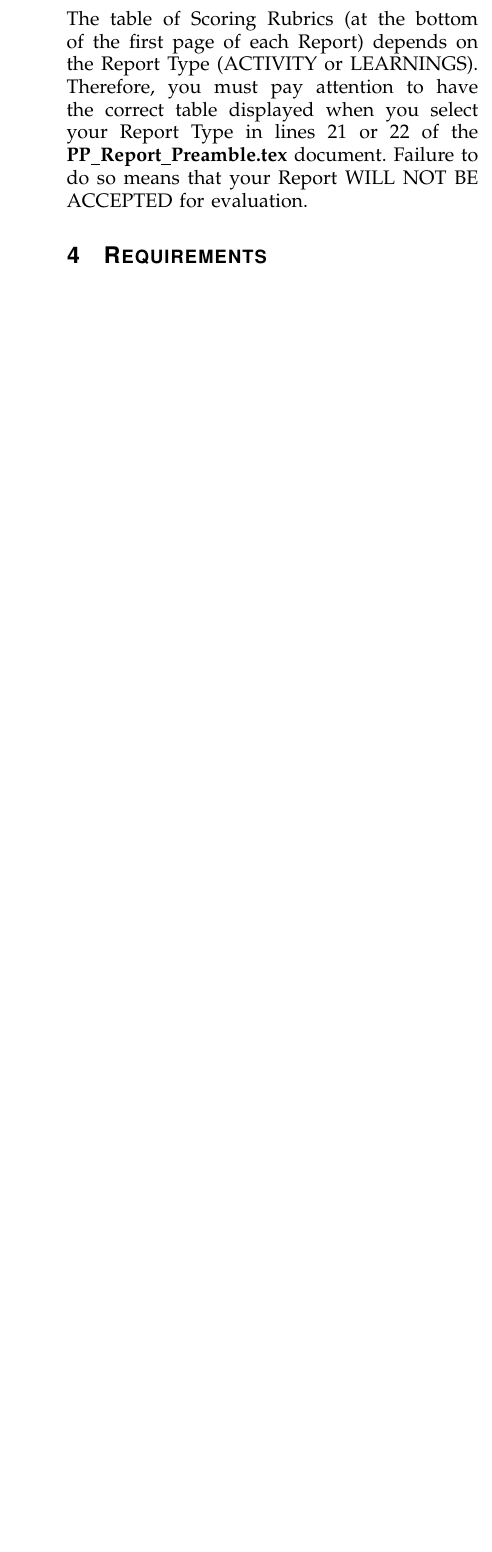
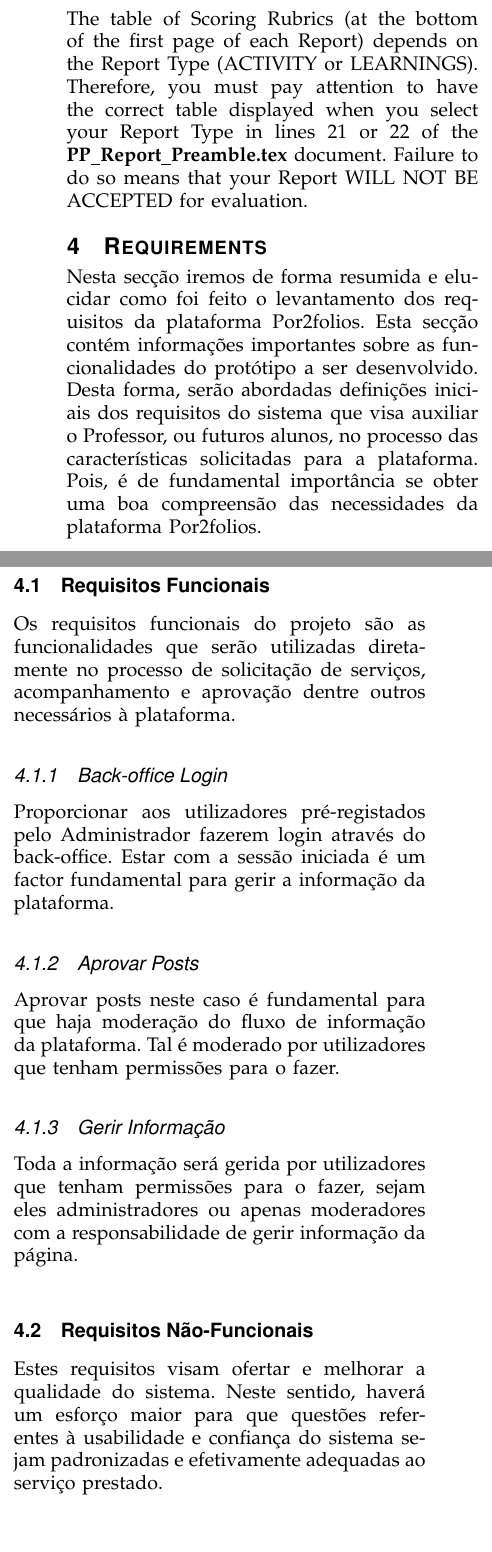
Before and after one commit to FMCalisto/por2folios-reports, a LaTeX paper (src/activity/PP_Report.tex): part of one column of page 2 of 3 before the commit and two parts of the columns of page 2 of 4 after it, the two joined at a grey line, cut so that both start at the same text, the shorter picture padded with empty space. Compiled offline with pdfLaTeX.

Commit message:
[UPDATE] Add Requirements

```diff
--- a/src/activity/PP_Report.tex
+++ b/src/activity/PP_Report.tex
@@ -79,9 +83,31 @@ Having this work finished, we have discussed with our client the status of our p
 The table of Scoring Rubrics (at the bottom of the first page of each Report) depends on the Report Type (ACTIVITY or LEARNINGS). Therefore, you must pay attention to have the correct table displayed when you select your Report Type in lines 21 or 22 of the \textbf{PP\_Report\_Preamble.tex} document. Failure to do so means that your Report WILL NOT BE ACCEPTED for evaluation.
 
 %%%%%%%%%%%%%%%%%%%%%%%%%%%%%%%%%%%%%%%%%%%%%%%%%%%%%%%%%%%%%%%%%%%%%%%%%%%%%%%%
+
 \section{Requirements}
 
+Nesta secção iremos de forma resumida e elucidar como foi feito o levantamento dos requisitos da plataforma Por2folios. Esta secção contém informações importantes sobre as funcionalidades do protótipo a ser desenvolvido. Desta forma, serão abordadas definições iniciais dos requisitos do sistema que visa auxiliar o Professor, ou futuros alunos, no processo das características solicitadas para a plataforma. Pois, é de fundamental importância se obter uma boa compreensão das necessidades da plataforma Por2folios.
 
+\subsection{Requisitos Funcionais}
+
+Os requisitos funcionais do projeto são as funcionalidades que serão utilizadas diretamente no processo de solicitação de serviços, acompanhamento e aprovação dentre outros necessários à plataforma.
+
+\subsubsection{Back-office Login}
+
+Proporcionar aos utilizadores pré-registados pelo Administrador fazerem login através do back-office. Estar com a sessão iniciada é um factor fundamental para gerir a informação da plataforma.
+
+\subsubsection{Aprovar Posts}
+
+Aprovar posts neste caso é fundamental para que haja moderação do fluxo de informação da plataforma. Tal é moderado por utilizadores que tenham permissões para o fazer.
+
+\subsubsection{Gerir Informação}
+
+Toda a informação será gerida por utilizadores que tenham permissões para o fazer, sejam eles administradores ou apenas moderadores com a responsabilidade de gerir informação da página.
+
+\subsection{Requisitos Não-Funcionais}
+
+Estes requisitos visam ofertar e melhorar a qualidade do sistema. Neste sentido, haverá um esforço maior para que questões referentes à usabilidade e confiança do sistema sejam padronizadas e efetivamente adequadas ao serviço prestado.
 
 %%%%%%%%%%%%%%%%%%%%%%%%%%%%%%%%%%%%%%%%%%%%%%%%%%%%%%%%%%%%%%%%%%%%%%%%%%%%%%%%
+
 \section{Developments}
```
Also changed, not shown: src/activity/PP_Report.tex (17 more changed lines), 4 other files.
